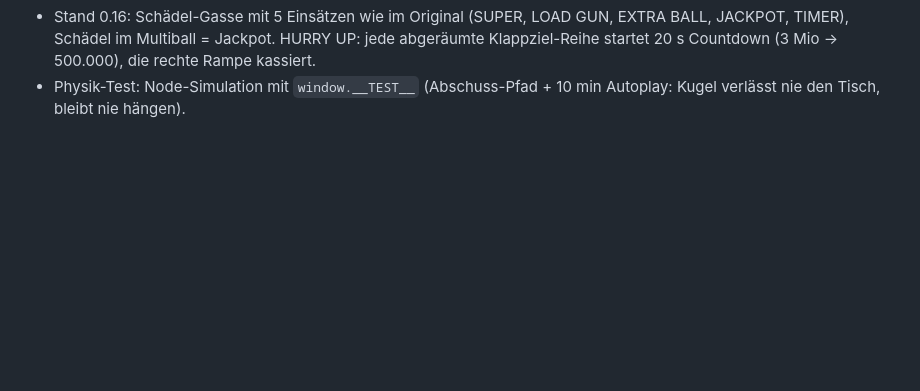
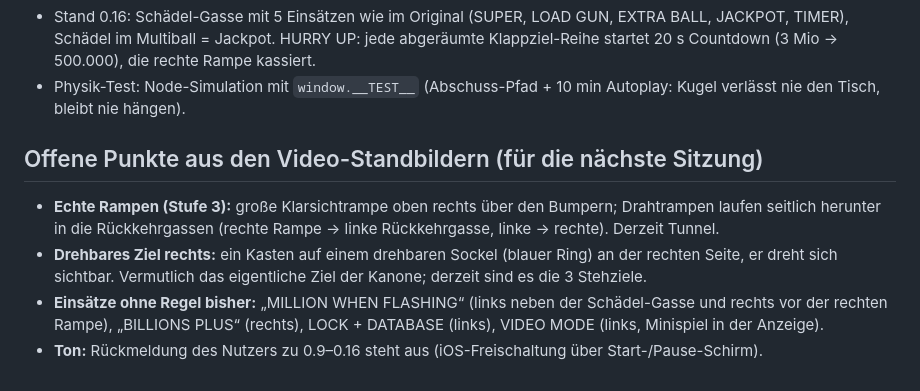
Before and after one commit to luperttrading-lab/flipper, a Markdown page: CLAUDE.md, the part around the change. Drawn GitHub-style; blank space fills up the shorter version.

Commit message:
CLAUDE.md: offene Punkte aus den Video-Bildern für die nächste Sitzung
Co-Authored-By: Claude Opus 5.5 <noreply@anthropic.com>
Claude-Session: https://claude.ai/code/session_01CEYswhWfFhuMGhCGYbiyfw

```diff
--- a/CLAUDE.md
+++ b/CLAUDE.md
@@ -54,3 +54,13 @@ Logos, Bilder oder Filmzitate (Seite ist öffentlich). Festgelegt:
   (3 Mio → 500.000), die rechte Rampe kassiert.
 - Physik-Test: Node-Simulation mit `window.__TEST__` (Abschuss-Pfad + 10 min Autoplay: Kugel
   verlässt nie den Tisch, bleibt nie hängen).
+
+## Offene Punkte aus den Video-Standbildern (für die nächste Sitzung)
+
+- **Echte Rampen (Stufe 3):** große Klarsichtrampe oben rechts über den Bumpern; Drahtrampen laufen seitlich
+  herunter in die Rückkehrgassen (rechte Rampe → linke Rückkehrgasse, linke → rechte). Derzeit Tunnel.
+- **Drehbares Ziel rechts:** ein Kasten auf einem drehbaren Sockel (blauer Ring) an der rechten Seite, er dreht
+  sich sichtbar. Vermutlich das eigentliche Ziel der Kanone; derzeit sind es die 3 Stehziele.
+- **Einsätze ohne Regel bisher:** „MILLION WHEN FLASHING“ (links neben der Schädel-Gasse und rechts vor der
+  rechten Rampe), „BILLIONS PLUS“ (rechts), LOCK + DATABASE (links), VIDEO MODE (links, Minispiel in der Anzeige).
+- **Ton:** Rückmeldung des Nutzers zu 0.9–0.16 steht aus (iOS-Freischaltung über Start-/Pause-Schirm).
```
